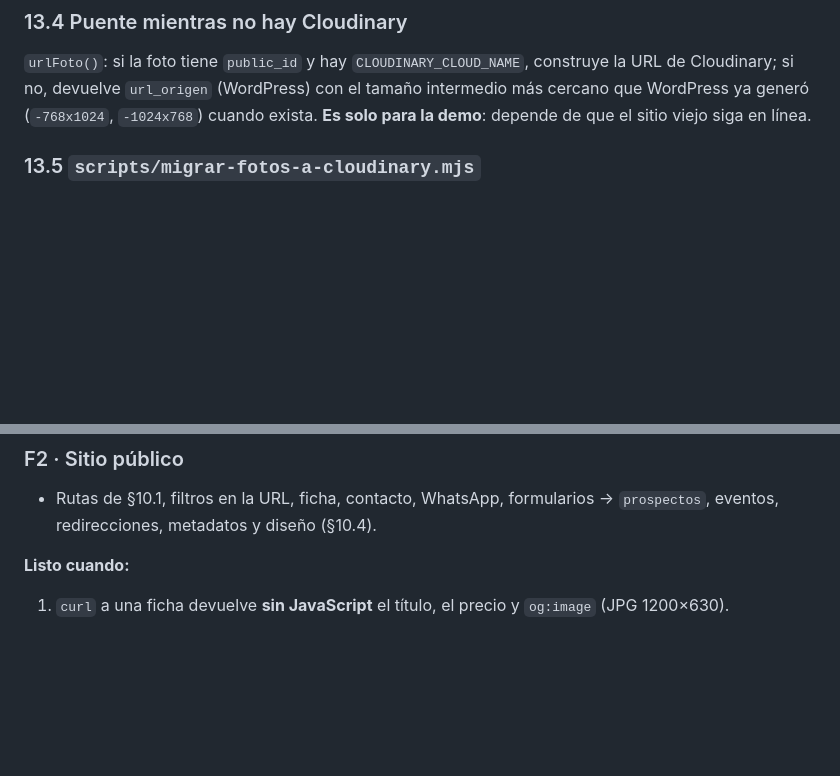
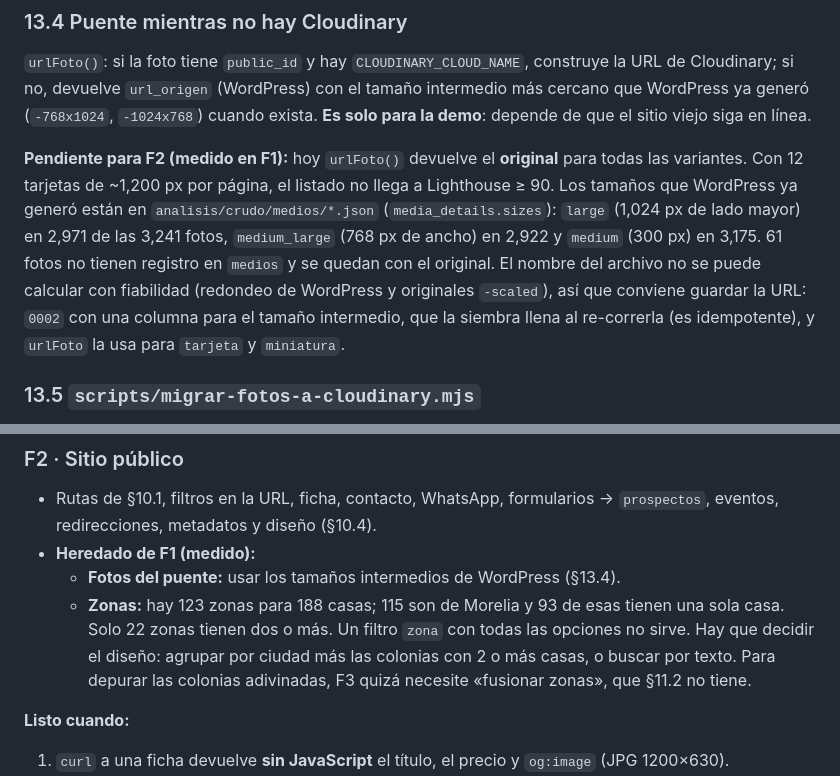
Before and after one commit to DavisMtz/Activos-inmobiliarios-globales, a Markdown page: PLAN.md, 2 parts joined by grey strips. Drawn GitHub-style; blank space fills up the shorter version.

Commit message:
Plan: dos pendientes medidos que F2 hereda de F1
- §13.4: el puente de fotos sirve el original en todas las variantes; los
  tamaños intermedios de WordPress ya existen en medios (large en 2,971 de
  3,241, medium_large en 2,922, medium en 3,175).
- §15 F2: 123 zonas con 93 de una sola casa; el filtro de zona necesita diseño.

Co-Authored-By: Claude Opus 5 (1M context) <noreply@anthropic.com>

```diff
--- a/PLAN.md
+++ b/PLAN.md
@@ -668,6 +668,8 @@ La marca de agua, si el dueño la quiere, es una capa en la URL (`l_<public_id d
 
 `urlFoto()`: si la foto tiene `public_id` y hay `CLOUDINARY_CLOUD_NAME`, construye la URL de Cloudinary; si no, devuelve `url_origen` (WordPress) con el tamaño intermedio más cercano que WordPress ya generó (`-768x1024`, `-1024x768`) cuando exista. **Es solo para la demo**: depende de que el sitio viejo siga en línea.
 
+**Pendiente para F2 (medido en F1):** hoy `urlFoto()` devuelve el **original** para todas las variantes. Con 12 tarjetas de ~1,200 px por página, el listado no llega a Lighthouse ≥ 90. Los tamaños que WordPress ya generó están en `analisis/crudo/medios/*.json` (`media_details.sizes`): `large` (1,024 px de lado mayor) en 2,971 de las 3,241 fotos, `medium_large` (768 px de ancho) en 2,922 y `medium` (300 px) en 3,175. 61 fotos no tienen registro en `medios` y se quedan con el original. El nombre del archivo no se puede calcular con fiabilidad (redondeo de WordPress y originales `-scaled`), así que conviene guardar la URL: `0002` con una columna para el tamaño intermedio, que la siembra llena al re-correrla (es idempotente), y `urlFoto` la usa para `tarjeta` y `miniatura`.
+
 ### 13.5 `scripts/migrar-fotos-a-cloudinary.mjs`
 
 - Toma las fotos con `public_id IS NULL`, **sube por URL** (`file=<url_origen>`, subida firmada) con `public_id` final, espera la respuesta y actualiza D1 (`public_id`, ancho, alto).
@@ -757,6 +759,9 @@ y del resultado (grupo 3) los prefijos `Fracc.` y `Col.` y los sufijos de lote o
 
 ### F2 · Sitio público
 - Rutas de §10.1, filtros en la URL, ficha, contacto, WhatsApp, formularios → `prospectos`, eventos, redirecciones, metadatos y diseño (§10.4).
+- **Heredado de F1 (medido):**
+  - **Fotos del puente:** usar los tamaños intermedios de WordPress (§13.4).
+  - **Zonas:** hay 123 zonas para 188 casas; 115 son de Morelia y 93 de esas tienen una sola casa. Solo 22 zonas tienen dos o más. Un filtro `zona` con todas las opciones no sirve. Hay que decidir el diseño: agrupar por ciudad más las colonias con 2 o más casas, o buscar por texto. Para depurar las colonias adivinadas, F3 quizá necesite «fusionar zonas», que §11.2 no tiene.
 
 **Listo cuando:**
 1. `curl` a una ficha devuelve **sin JavaScript** el título, el precio y `og:image` (JPG 1200×630).
```
